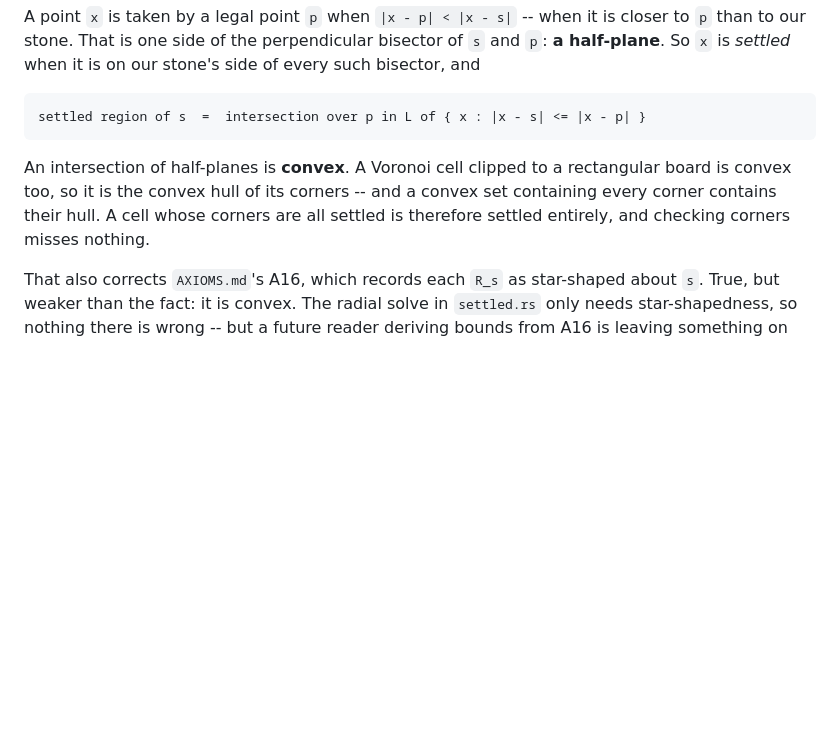
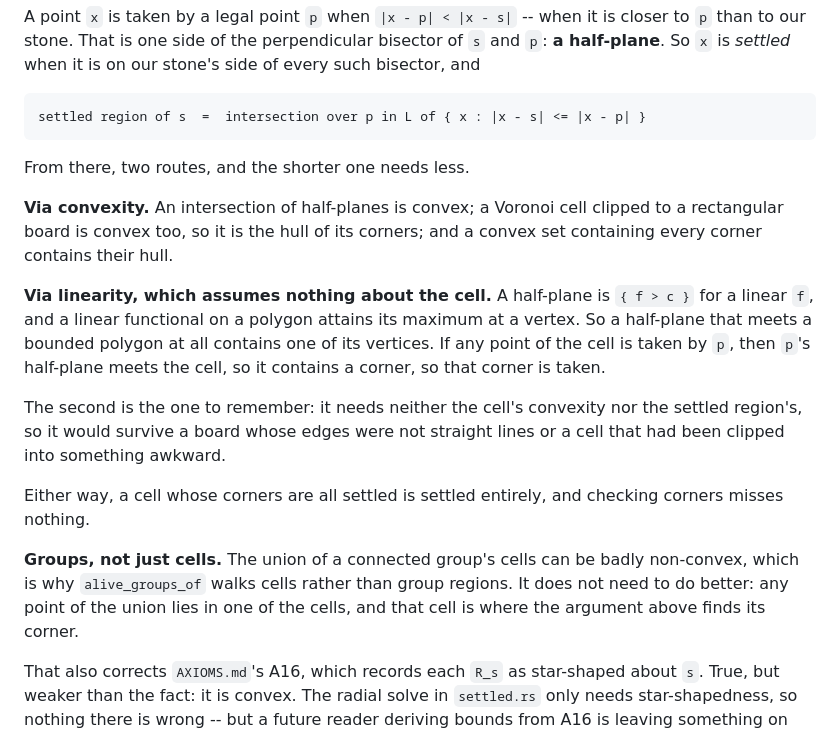
Before and after one commit to tommyyliu/vgo, a Markdown page: docs/OFFICIAL_RULES.md, the part around the change. Drawn GitHub-style; blank space fills up the shorter version.

Commit message:
Drop convexity from the vertex proof
A half-plane is `{ f > c }` for a linear `f`, and a linear functional on a
polygon attains its maximum at a vertex. So a half-plane meeting a bounded
polygon contains one of its vertices, convex or not. If any point of a cell is
taken by a legal point, that point's half-plane meets the cell, so it holds a
corner, so a corner is taken.

The convexity route still works and is worth keeping alongside, but this one
assumes nothing about the cell -- it would survive a board whose edges were not
straight or a cell clipped into something awkward.

Also records why walking cells is enough when the rule is about groups: a
connected group's territory is a union of cells and can be badly non-convex, but
any point of it lies in one of the cells, and that cell is where the argument
finds its corner. `alive_groups_of` never has to reason about the union.

Co-Authored-By: Claude Opus 5 <noreply@anthropic.com>
Claude-Session: https://claude.ai/code/session_0197eh8UVtRoc3SCjHmArUf4

```diff
--- a/docs/OFFICIAL_RULES.md
+++ b/docs/OFFICIAL_RULES.md
@@ -82,10 +82,29 @@ side of every such bisector, and
 
     settled region of s  =  intersection over p in L of { x : |x - s| <= |x - p| }
 
-An intersection of half-planes is **convex**. A Voronoi cell clipped to a
-rectangular board is convex too, so it is the convex hull of its corners -- and a
-convex set containing every corner contains their hull. A cell whose corners are
-all settled is therefore settled entirely, and checking corners misses nothing.
+From there, two routes, and the shorter one needs less.
+
+**Via convexity.** An intersection of half-planes is convex; a Voronoi cell
+clipped to a rectangular board is convex too, so it is the hull of its corners;
+and a convex set containing every corner contains their hull.
+
+**Via linearity, which assumes nothing about the cell.** A half-plane is
+`{ f > c }` for a linear `f`, and a linear functional on a polygon attains its
+maximum at a vertex. So a half-plane that meets a bounded polygon at all contains
+one of its vertices. If any point of the cell is taken by `p`, then `p`'s
+half-plane meets the cell, so it contains a corner, so that corner is taken.
+
+The second is the one to remember: it needs neither the cell's convexity nor the
+settled region's, so it would survive a board whose edges were not straight lines
+or a cell that had been clipped into something awkward.
+
+Either way, a cell whose corners are all settled is settled entirely, and
+checking corners misses nothing.
+
+**Groups, not just cells.** The union of a connected group's cells can be badly
+non-convex, which is why `alive_groups_of` walks cells rather than group regions.
+It does not need to do better: any point of the union lies in one of the cells,
+and that cell is where the argument above finds its corner.
 
 That also corrects `AXIOMS.md`'s A16, which records each `R_s` as star-shaped
 about `s`. True, but weaker than the fact: it is convex. The radial solve in
```
